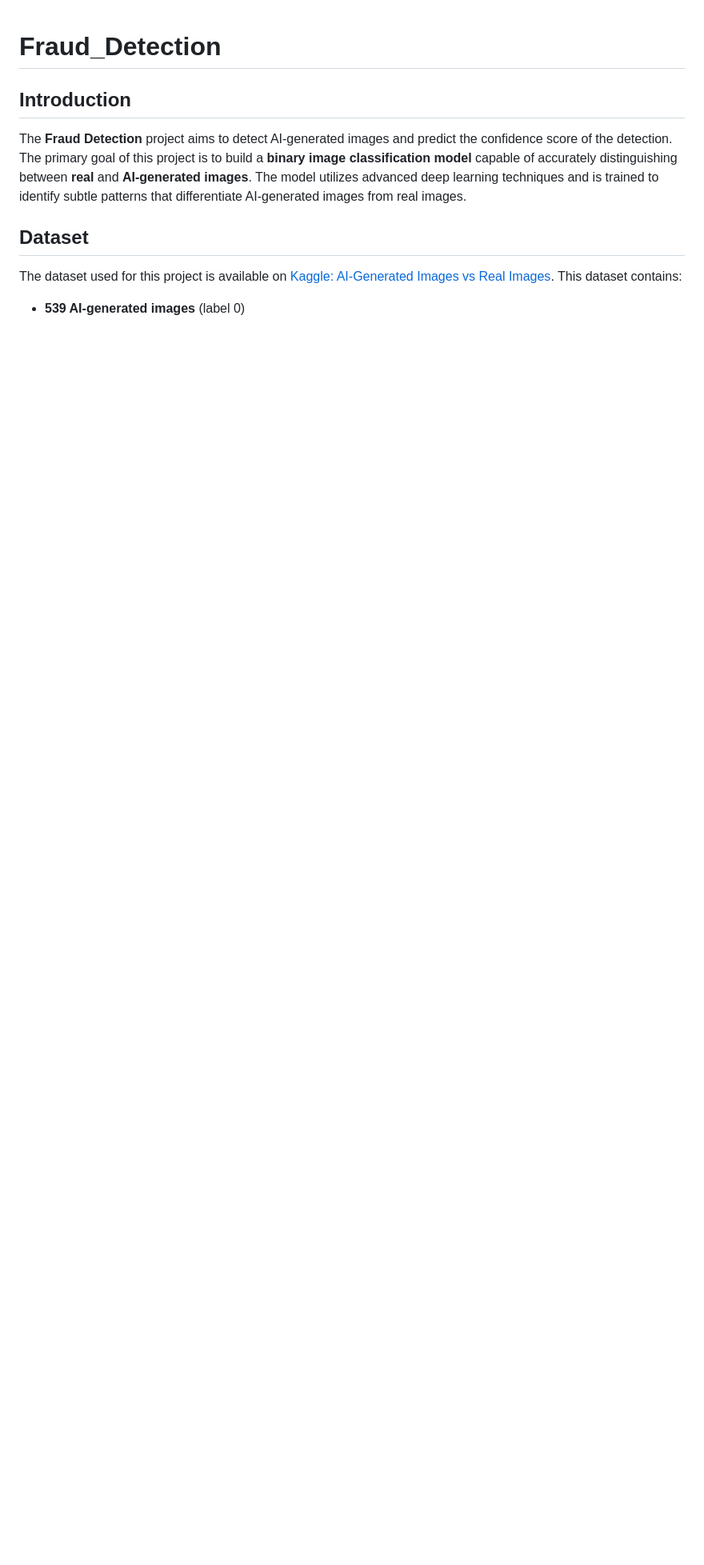
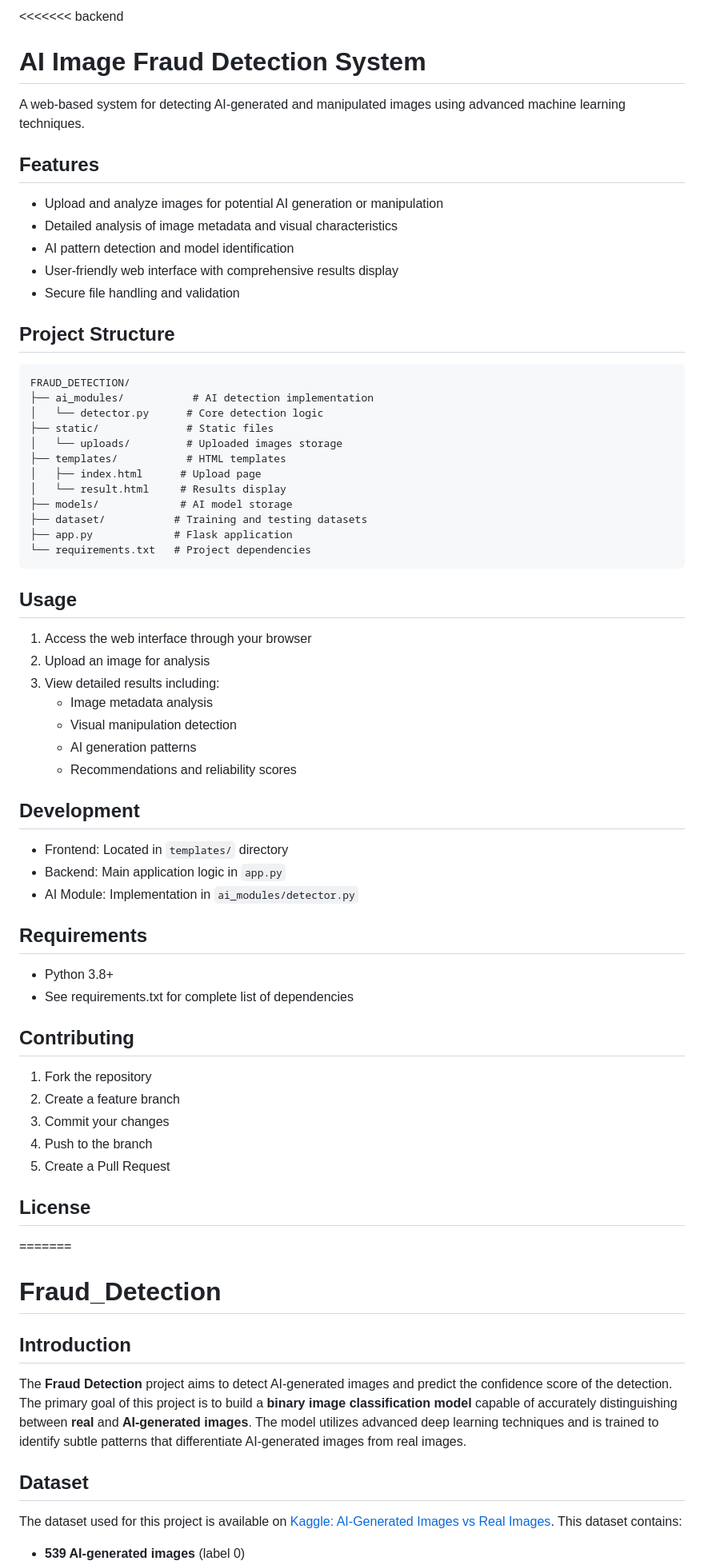
Before and after one commit to cammixx/VeriMage-ImgDect, a Markdown page: README.md, the part around one of its changes. Shown at 80% size. Drawn GitHub-style; blank space fills up the shorter version.

````diff
--- a/README.md
+++ b/README.md
@@ -1,3 +1,65 @@
+<<<<<<< backend
+# AI Image Fraud Detection System
+
+A web-based system for detecting AI-generated and manipulated images using advanced machine learning techniques.
+
+## Features
+
+- Upload and analyze images for potential AI generation or manipulation
+- Detailed analysis of image metadata and visual characteristics
+- AI pattern detection and model identification
+- User-friendly web interface with comprehensive results display
+- Secure file handling and validation
+
+## Project Structure
+
+```
+FRAUD_DETECTION/
+├── ai_modules/           # AI detection implementation
+│   └── detector.py      # Core detection logic
+├── static/              # Static files
+│   └── uploads/         # Uploaded images storage
+├── templates/           # HTML templates
+│   ├── index.html      # Upload page
+│   └── result.html     # Results display
+├── models/             # AI model storage
+├── dataset/           # Training and testing datasets
+├── app.py             # Flask application
+└── requirements.txt   # Project dependencies
+```
+
+
+## Usage
+
+1. Access the web interface through your browser
+2. Upload an image for analysis
+3. View detailed results including:
+   - Image metadata analysis
+   - Visual manipulation detection
+   - AI generation patterns
+   - Recommendations and reliability scores
+
+## Development
+
+- Frontend: Located in `templates/` directory
+- Backend: Main application logic in `app.py`
+- AI Module: Implementation in `ai_modules/detector.py`
+
+## Requirements
+
+- Python 3.8+
+- See requirements.txt for complete list of dependencies
+
+## Contributing
+
+1. Fork the repository
+2. Create a feature branch
+3. Commit your changes
+4. Push to the branch
+5. Create a Pull Request
+
+## License
+=======
 # Fraud_Detection
 
 ## Introduction
````
Also changed, not shown: other parts of README.md (+2 -0 lines).
